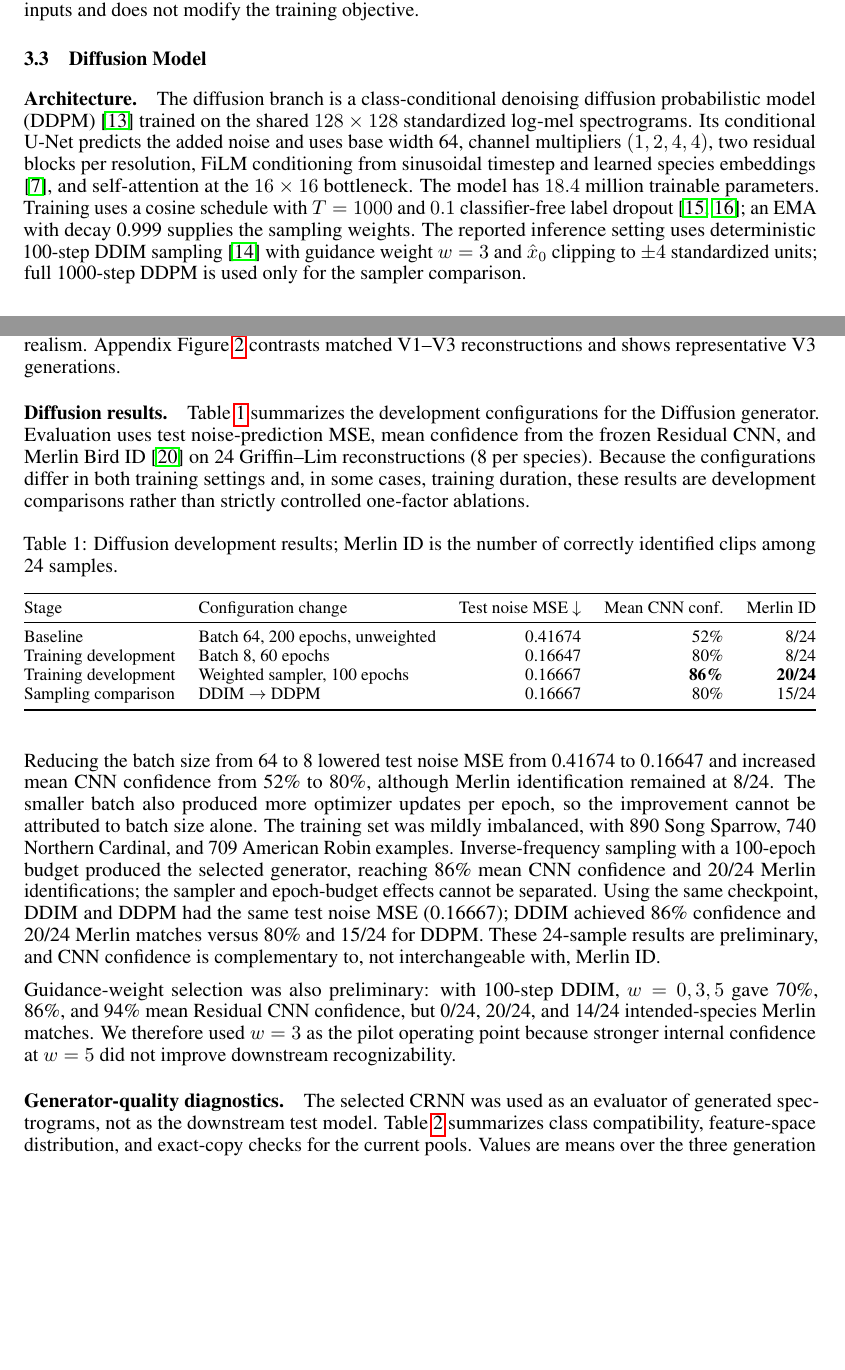
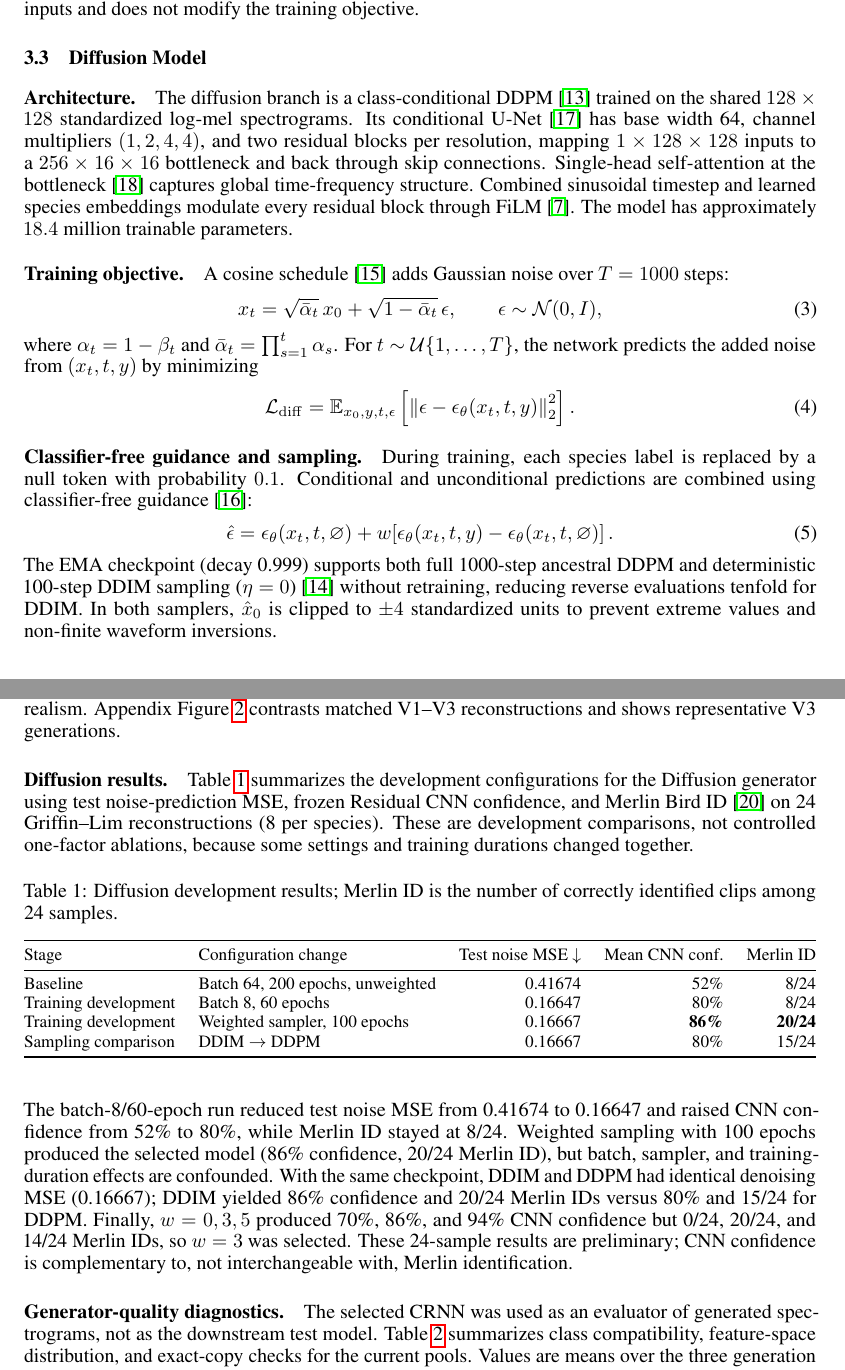
Before and after one commit to Bleu7101/bird_song_gen, a LaTeX paper (doc/Project_Report_Template/ECE1508_Group11_Final_Report.tex): two parts of pages 3 and 4 of 12, joined at a grey line, cut so that both start at the same text, the shorter picture padded with empty space. Compiled offline with pdfLaTeX.

Commit message:
Restore essential diffusion equations

```diff
--- a/doc/Project_Report_Template/ECE1508_Group11_Final_Report.tex
+++ b/doc/Project_Report_Template/ECE1508_Group11_Final_Report.tex
@@ -264,19 +264,53 @@ does not modify the training objective.
 
 \subsection{Diffusion Model}
 \paragraph{Architecture.}
-The diffusion branch is a class-conditional denoising diffusion probabilistic
-model (DDPM) \cite{ho2020ddpm} trained on the shared $128\times128$
-standardized log-mel spectrograms. Its conditional U-Net predicts the added
-noise and uses base width 64, channel multipliers $(1,2,4,4)$, two residual
-blocks per resolution, FiLM conditioning from sinusoidal timestep and learned
-species embeddings \cite{perez2018film}, and self-attention at the
-$16\times16$ bottleneck. The model has $18.4$ million trainable parameters.
-Training uses a cosine schedule with $T=1000$ and $0.1$ classifier-free label
-dropout \cite{nichol2021improved,ho2022cfg}; an EMA with decay 0.999 supplies
-the sampling weights. The reported inference setting uses deterministic
-100-step DDIM sampling \cite{song2021ddim} with guidance weight $w=3$ and
-$\hat{x}_0$ clipping to $\pm4$ standardized units; full 1000-step DDPM is used
-only for the sampler comparison.
+The diffusion branch is a class-conditional DDPM \cite{ho2020ddpm} trained on
+the shared $128\times128$ standardized log-mel spectrograms. Its conditional
+U-Net \cite{ronneberger2015unet} has base width 64, channel multipliers
+$(1,2,4,4)$, and two residual blocks per resolution, mapping
+$1\times128\times128$ inputs to a $256\times16\times16$ bottleneck and back
+through skip connections. Single-head self-attention at the bottleneck
+\cite{vaswani2017attention} captures global time-frequency structure. Combined
+sinusoidal timestep and learned species embeddings modulate every residual
+block through FiLM \cite{perez2018film}. The model has approximately
+$18.4$ million trainable parameters.
+
+\paragraph{Training objective.}
+A cosine schedule \cite{nichol2021improved} adds Gaussian noise over $T=1000$
+steps:
+\begin{equation}
+x_t=\sqrt{\bar{\alpha}_t}\,x_0
++\sqrt{1-\bar{\alpha}_t}\,\epsilon,\qquad
+\epsilon\sim\mathcal{N}(0,I),
+\label{eq:diff-forward}
+\end{equation}
+where $\alpha_t=1-\beta_t$ and
+$\bar{\alpha}_t=\prod_{s=1}^{t}\alpha_s$. For
+$t\sim\mathcal{U}\{1,\ldots,T\}$, the network predicts the added noise from
+$(x_t,t,y)$ by minimizing
+\begin{equation}
+\mathcal{L}_{\mathrm{diff}}
+=\mathbb{E}_{x_0,y,t,\epsilon}
+\left[\left\|\epsilon-\epsilon_\theta(x_t,t,y)\right\|_2^2\right].
+\label{eq:diff-loss}
+\end{equation}
+
+\paragraph{Classifier-free guidance and sampling.}
+During training, each species label is replaced by a null token with
+probability $0.1$. Conditional and unconditional predictions are combined
+using classifier-free guidance \cite{ho2022cfg}:
+\begin{equation}
+\hat{\epsilon}
+=\epsilon_\theta(x_t,t,\varnothing)
++w\!\left[\epsilon_\theta(x_t,t,y)
+-\epsilon_\theta(x_t,t,\varnothing)\right].
+\label{eq:cfg}
+\end{equation}
+The EMA checkpoint (decay 0.999) supports both full 1000-step ancestral DDPM
+and deterministic 100-step DDIM sampling ($\eta=0$) \cite{song2021ddim}
+without retraining, reducing reverse evaluations tenfold for DDIM. In both
+samplers, $\hat{x}_0$ is clipped to $\pm4$ standardized units to prevent
+extreme values and non-finite waveform inversions.
 
 \section{Experimental Methodology}
 
@@ -319,12 +353,11 @@ reconstructions and shows representative V3 generations.
 
 \paragraph{Diffusion results.}
 Table~\ref{tab:diffusion-ablation} summarizes the development configurations
-for the Diffusion generator. Evaluation uses test noise-prediction MSE, mean
-confidence from the frozen Residual CNN, and Merlin Bird ID \cite{merlin} on
-24 Griffin--Lim reconstructions (8 per species). Because the configurations
-differ in both training settings and, in some cases, training duration, these
-results are development comparisons rather than strictly controlled one-factor
-ablations.
+for the Diffusion generator using test noise-prediction MSE, frozen Residual
+CNN confidence, and Merlin Bird ID \cite{merlin} on 24 Griffin--Lim
+reconstructions (8 per species). These are development comparisons, not
+controlled one-factor ablations, because some settings and training durations
+changed together.
 
 \begin{table}[H]
   \caption{Diffusion development results; Merlin ID is the number of correctly
@@ -354,24 +387,16 @@ ablations.
   \end{tabular}}
 \end{table}
 
-Reducing the batch size from 64 to 8 lowered test noise MSE from 0.41674 to
-0.16647 and increased mean CNN confidence from 52\% to 80\%, although Merlin
-identification remained at 8/24. The smaller batch also produced more optimizer
-updates per epoch, so the improvement cannot be attributed to batch size alone.
-The training set was mildly imbalanced, with 890 Song Sparrow, 740 Northern
-Cardinal, and 709 American Robin examples. Inverse-frequency sampling with a
-100-epoch budget produced the selected generator, reaching 86\% mean CNN
-confidence and 20/24 Merlin identifications; the sampler and epoch-budget
-effects cannot be separated. Using the same checkpoint, DDIM and DDPM had the
-same test noise MSE (0.16667); DDIM achieved 86\% confidence and 20/24 Merlin
-matches versus 80\% and 15/24 for DDPM. These 24-sample results are preliminary,
-and CNN confidence is complementary to, not interchangeable with, Merlin ID.
-
-Guidance-weight selection was also preliminary: with 100-step DDIM, $w=0,3,5$
-gave 70\%, 86\%, and 94\% mean Residual CNN confidence, but 0/24, 20/24, and
-14/24 intended-species Merlin matches. We therefore used $w=3$ as the pilot
-operating point because stronger internal confidence at $w=5$ did not improve
-downstream recognizability.
+The batch-8/60-epoch run reduced test noise MSE from 0.41674 to 0.16647 and
+raised CNN confidence from 52\% to 80\%, while Merlin ID stayed at 8/24.
+Weighted sampling with 100 epochs produced the selected model (86\% confidence,
+20/24 Merlin ID), but batch, sampler, and training-duration effects are
+confounded. With the same checkpoint, DDIM and DDPM had identical denoising
+MSE (0.16667); DDIM yielded 86\% confidence and 20/24 Merlin IDs versus 80\%
+and 15/24 for DDPM. Finally, $w=0,3,5$ produced 70\%, 86\%, and 94\% CNN
+confidence but 0/24, 20/24, and 14/24 Merlin IDs, so $w=3$ was selected.
+These 24-sample results are preliminary; CNN confidence is complementary to,
+not interchangeable with, Merlin identification.
 
 \paragraph{Generator-quality diagnostics.}
 The selected CRNN was used as an evaluator of generated spectrograms, not as the
```
Also changed, not shown: doc/Project_Report_Template/ECE1508_Group11_Final_Report.tex (4 more changed lines).
